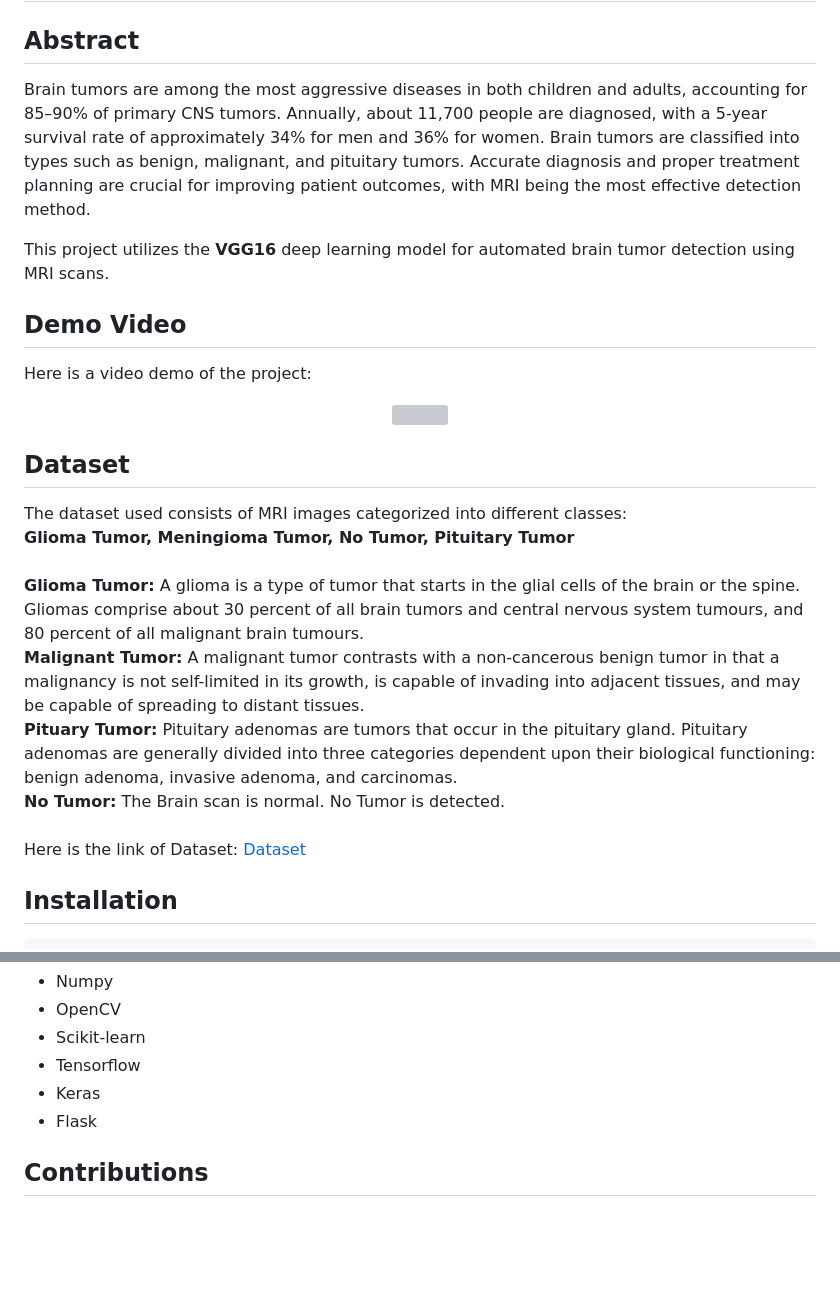
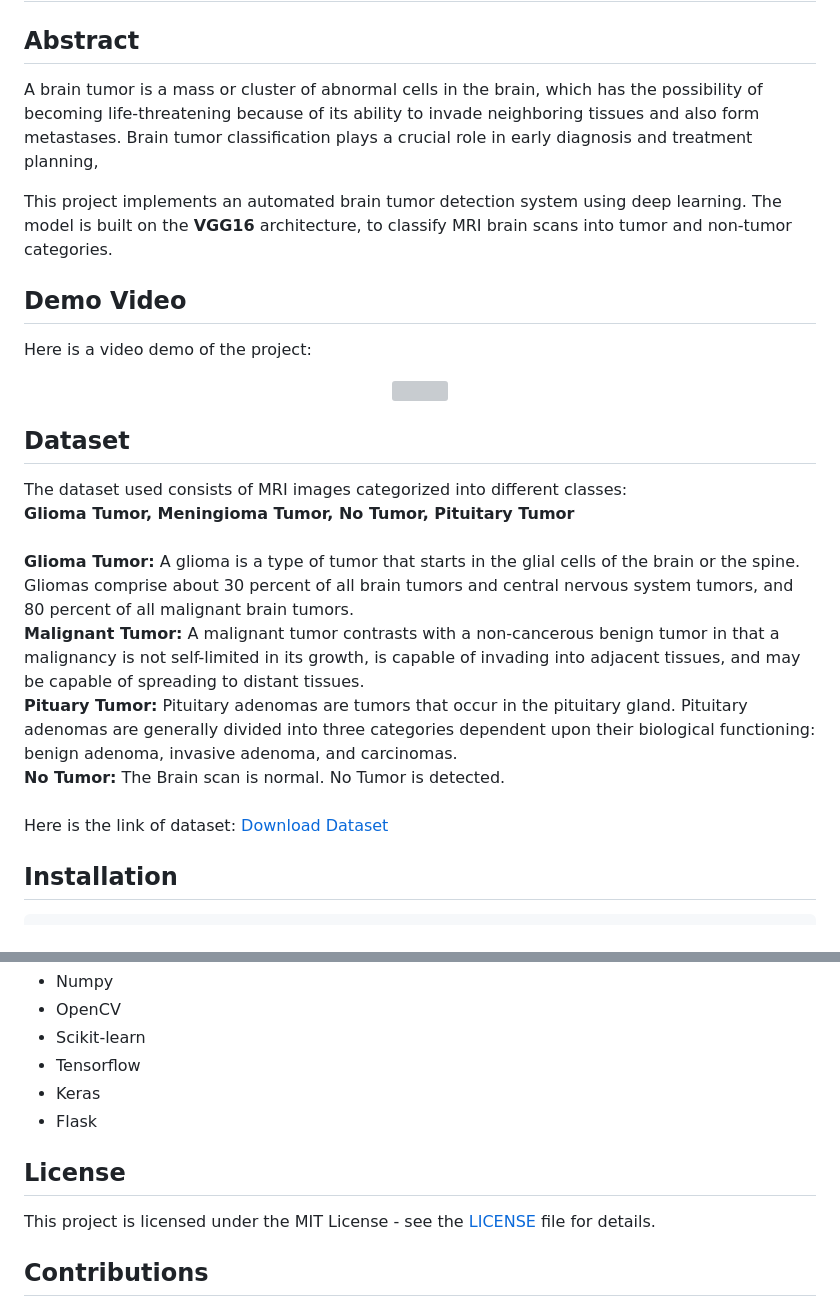
Before and after one commit to parvanehyaghoubi/Brain-Tumor-Classification-VGG16, a Markdown page: README.md, 2 parts joined by grey strips. Rendered like a GitHub page; blank space fills up the shorter version; grey boxes are pictures that could not be loaded.

```diff
--- a/README.md
+++ b/README.md
@@ -4,8 +4,8 @@
 </p>
 <h1 align="center">Brain Tumor Classification using VGG16</h1>
 <h2>Abstract</h2>
-<p>Brain tumors are among the most aggressive diseases in both children and adults, accounting for 85–90% of primary CNS tumors. Annually, about 11,700 people are diagnosed, with a 5-year survival rate of approximately 34% for men and 36% for women. Brain tumors are classified into types such as benign, malignant, and pituitary tumors. Accurate diagnosis and proper treatment planning are crucial for improving patient outcomes, with MRI being the most effective detection method.
-<br><p></p>This project utilizes the <b>VGG16</b> deep learning model for automated brain tumor detection using MRI scans.</p>
+<p>A brain tumor is a mass or cluster of abnormal cells in the brain, which has the possibility of becoming life-threatening because of its ability to invade neighboring tissues and also form metastases. Brain tumor classification plays a crucial role in early diagnosis and treatment planning,
+<br><p></p>This project implements an automated brain tumor detection system using deep learning. The model is built on the <b>VGG16</b> architecture, to classify MRI brain scans into tumor and non-tumor categories.</p>
 <h2>Demo Video</h2>
 <p>Here is a video demo of the project: </p>
 <p align="center">
@@ -15,14 +15,14 @@
 <p>The dataset used consists of MRI images categorized into different classes:
 <br><b>Glioma Tumor, Meningioma Tumor, No Tumor, Pituitary Tumor</b>
 <br><br><b>Glioma Tumor:</b>
-A glioma is a type of tumor that starts in the glial cells of the brain or the spine. Gliomas comprise about 30 percent of all brain tumors and central nervous system tumours, and 80 percent of all malignant brain tumours.
+A glioma is a type of tumor that starts in the glial cells of the brain or the spine. Gliomas comprise about 30 percent of all brain tumors and central nervous system tumors, and 80 percent of all malignant brain tumors.
 <br><b>Malignant Tumor:</b>
 A malignant tumor contrasts with a non-cancerous benign tumor in that a malignancy is not self-limited in its growth, is capable of invading into adjacent tissues, and may be capable of spreading to distant tissues.
 <br><b>Pituary Tumor:</b>
 Pituitary adenomas are tumors that occur in the pituitary gland. Pituitary adenomas are generally divided into three categories dependent upon their biological functioning: benign adenoma, invasive adenoma, and carcinomas.
 <br><b>No Tumor:</b>
 The Brain scan is normal. No Tumor is detected.<br>
-  <br>Here is the link of Dataset: <a href="https://drive.google.com/drive/folders/1JGf8EX8X5ycXJ6Avd9owa4FalDfdmp3A?usp=sharing" target="_blank">Dataset</a></p>
+  <br>Here is the link of dataset: <a href="https://drive.google.com/drive/folders/1JGf8EX8X5ycXJ6Avd9owa4FalDfdmp3A?usp=sharing" target="_blank">Download Dataset</a></p>
 <h2>Installation</h2>
 <pre><code class="language-python"># Clone the repository
 git clone https://github.com/parvanehyaghoubi/Brain-Tumor-Classification-VGG16</code></pre>
@@ -41,6 +41,9 @@ git clone https://github.com/parvanehyaghoubi/Brain-Tumor-Classification-VGG16</
   <li>Keras</li>
   <li>Flask</li>
 </ul>
+<h2>License</h2>
+<p>This project is licensed under the MIT License - see the
+   <a href="https://github.com/parvanehyaghoubi/Brain-Tumor-Classification-VGG16/blob/main/LICENSE">LICENSE</a> file for details.</p>
 <h2>Contributions</h2>
 <p>This project is open to contributions! Feel free to submit <b>issues</b>, <b>pull requests</b>, or share feedback.</p>
 <h2>Contact</h2>
```
